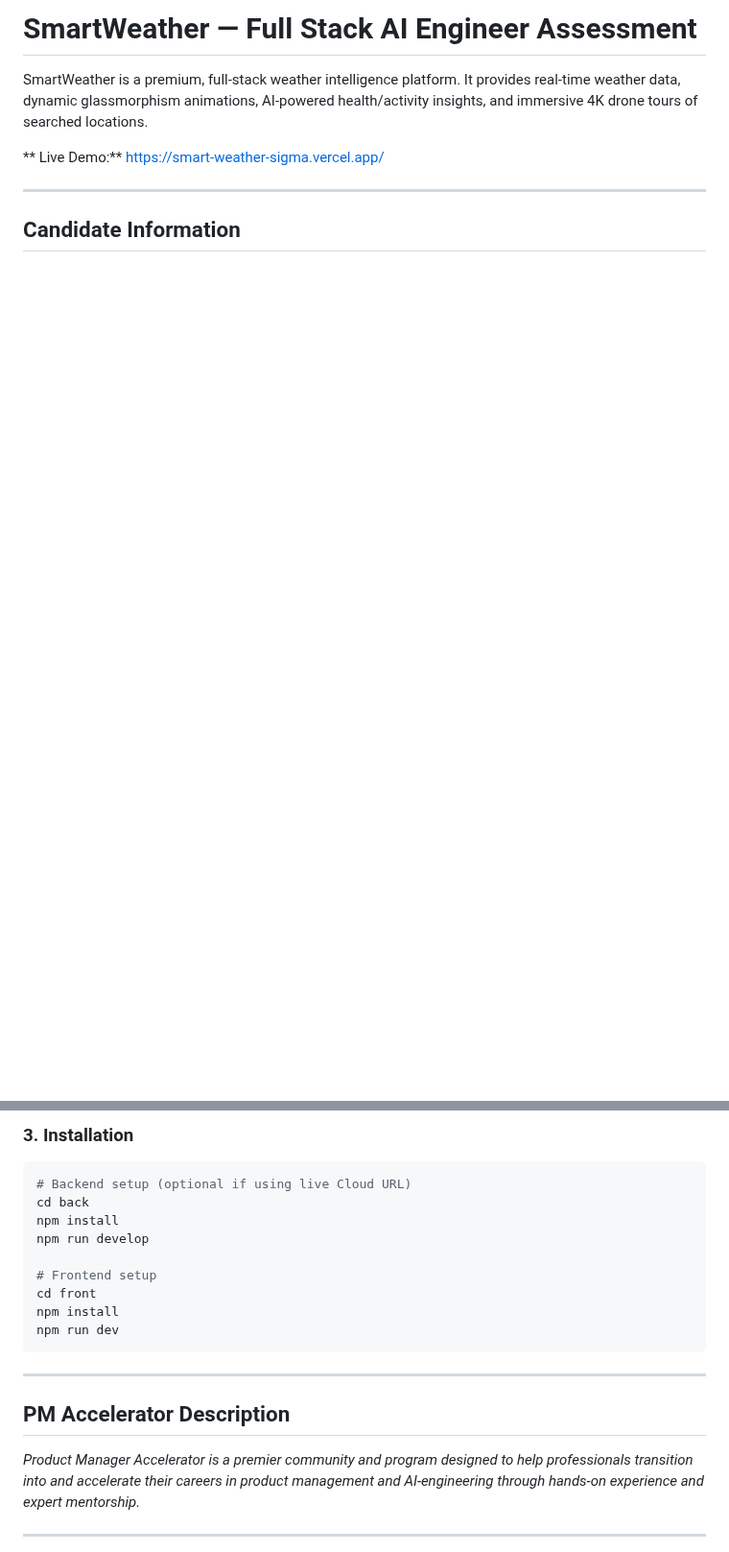
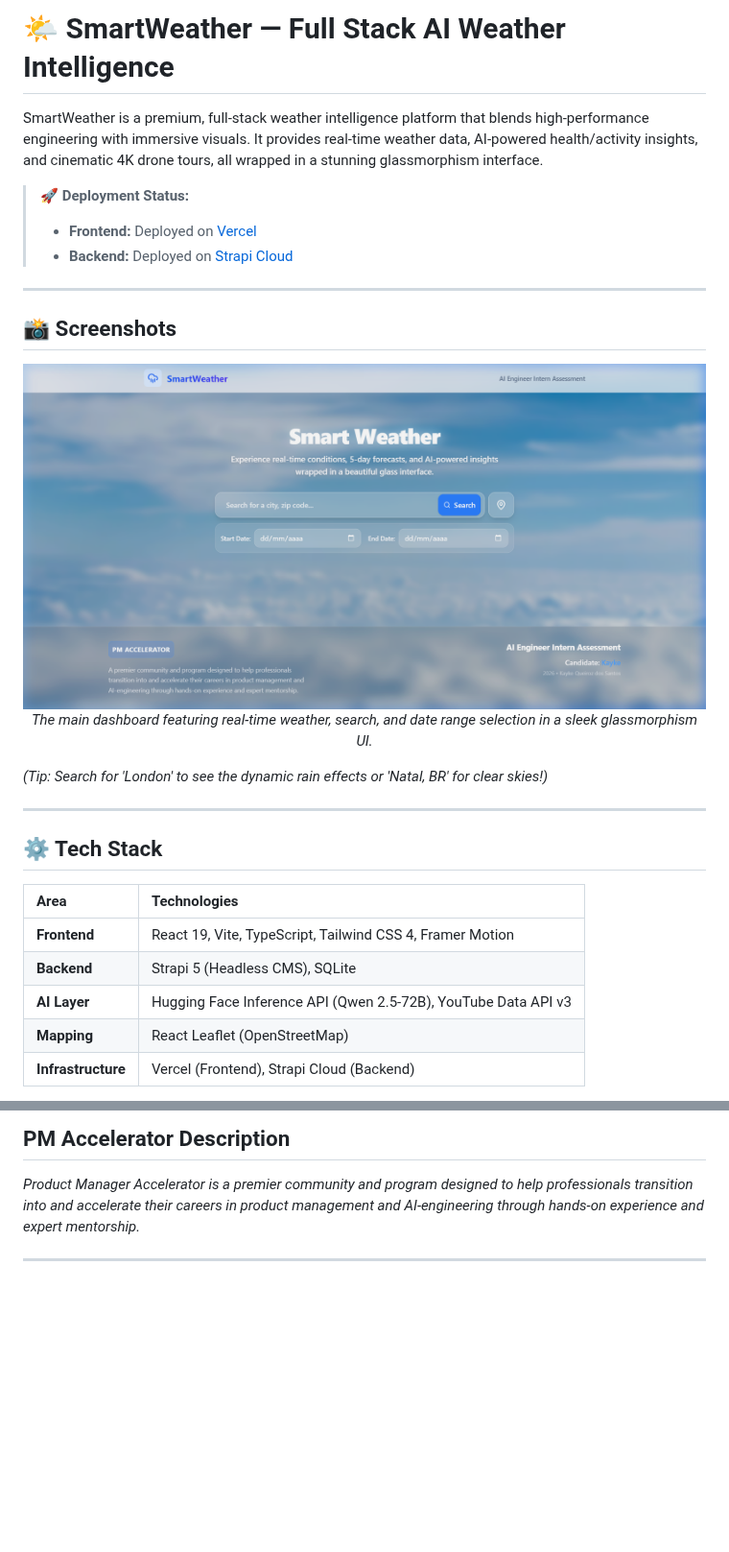
Before and after one commit to Kayke-Queiroz/SmartWeather, a Markdown page: README.md, 2 parts joined by grey strips. Shown at 96% size. Rendered like a GitHub page; pictures changed too: screenshots/dashboard.png (added); blank space fills up the shorter version.

````diff
--- a/README.md
+++ b/README.md
@@ -1,9 +1,31 @@
-#  SmartWeather — Full Stack AI Engineer Assessment
+# 🌤️ SmartWeather — Full Stack AI Weather Intelligence
 
-SmartWeather is a premium, full-stack weather intelligence platform. It provides real-time weather data, dynamic glassmorphism animations, AI-powered health/activity insights, and immersive 4K drone tours of searched locations.
+SmartWeather is a premium, full-stack weather intelligence platform that blends high-performance engineering with immersive visuals. It provides real-time weather data, AI-powered health/activity insights, and cinematic 4K drone tours, all wrapped in a stunning glassmorphism interface.
 
-** Live Demo:** [https://smart-weather-sigma.vercel.app/](https://smart-weather-sigma.vercel.app/)
+> **🚀 Deployment Status:**
+> - **Frontend:** Deployed on [Vercel](https://smart-weather-sigma.vercel.app/)
+> - **Backend:** Deployed on [Strapi Cloud](https://sua-url.strapiapp.com)
 
 ---
 
-##  Candidate Information
+## 📸 Screenshots
+
+<div align="center">
+  <img src="./screenshots/dashboard.png" alt="SmartWeather Dashboard" width="800px" />
+  <p><i>The main dashboard featuring real-time weather, search, and date range selection in a sleek glassmorphism UI.</i></p>
+</div>
+
+*(Tip: Search for 'London' to see the dynamic rain effects or 'Natal, BR' for clear skies!)*
+
+---
+
+## ⚙️ Tech Stack
+
+| Area | Technologies |
+| :--- | :--- |
+| **Frontend** | React 19, Vite, TypeScript, Tailwind CSS 4, Framer Motion |
+| **Backend** | Strapi 5 (Headless CMS), SQLite |
+| **AI Layer** | Hugging Face Inference API (Qwen 2.5-72B), YouTube Data API v3 |
+| **Mapping** | React Leaflet (OpenStreetMap) |
+| **Infrastructure** | Vercel (Frontend), Strapi Cloud (Backend) |
+
@@ -72,19 +123,4 @@ VITE_STRAPI_URL=xxx
-### 3. Installation
-```bash
-# Backend setup (optional if using live Cloud URL)
-cd back
-npm install
-npm run develop
-
-# Frontend setup
-cd front
-npm install
-npm run dev
-```
-
----
-
-##  PM Accelerator Description
+## PM Accelerator Description
 *Product Manager Accelerator is a premier community and program designed to help professionals transition into and accelerate their careers in product management and AI-engineering through hands-on experience and expert mentorship.*
 
 ---
````
Also changed, not shown: other parts of README.md (+81 -52 lines).
